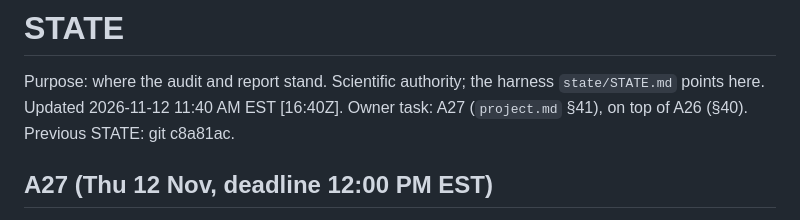
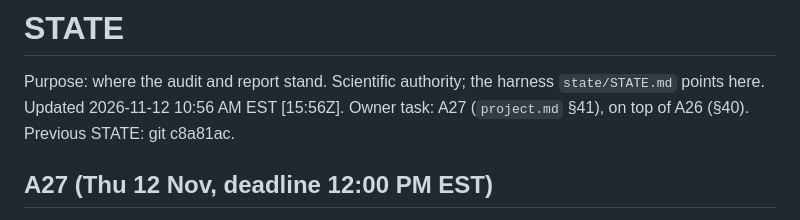
Before and after one commit to FlightVin/qwen-interference-study, a Markdown page: research/STATE.md, the part around one of its changes. Rendered like a GitHub page.

```diff
--- a/research/STATE.md
+++ b/research/STATE.md
@@ -1,7 +1,7 @@
 # STATE
 
 Purpose: where the audit and report stand. Scientific authority; the harness `state/STATE.md` points here.
-Updated 2026-11-12 11:40 AM EST [16:40Z]. Owner task: A27 (`project.md` §41), on top of A26 (§40). Previous STATE: git c8a81ac.
+Updated 2026-11-12 10:56 AM EST [15:56Z]. Owner task: A27 (`project.md` §41), on top of A26 (§40). Previous STATE: git c8a81ac.
 
 ## A27 (Thu 12 Nov, deadline 12:00 PM EST)
 Report v4 delivered: `reports/REPORT.md` (v3 archived as `reports/archive/REPORT-v3-2026-11-12.md`, figures in
```
Also changed, not shown: other parts of research/STATE.md (+1 -1 lines), research/DECISIONS.md (+15 -4 lines), reports/figures/v4/f00_design.png, 2 other files.
